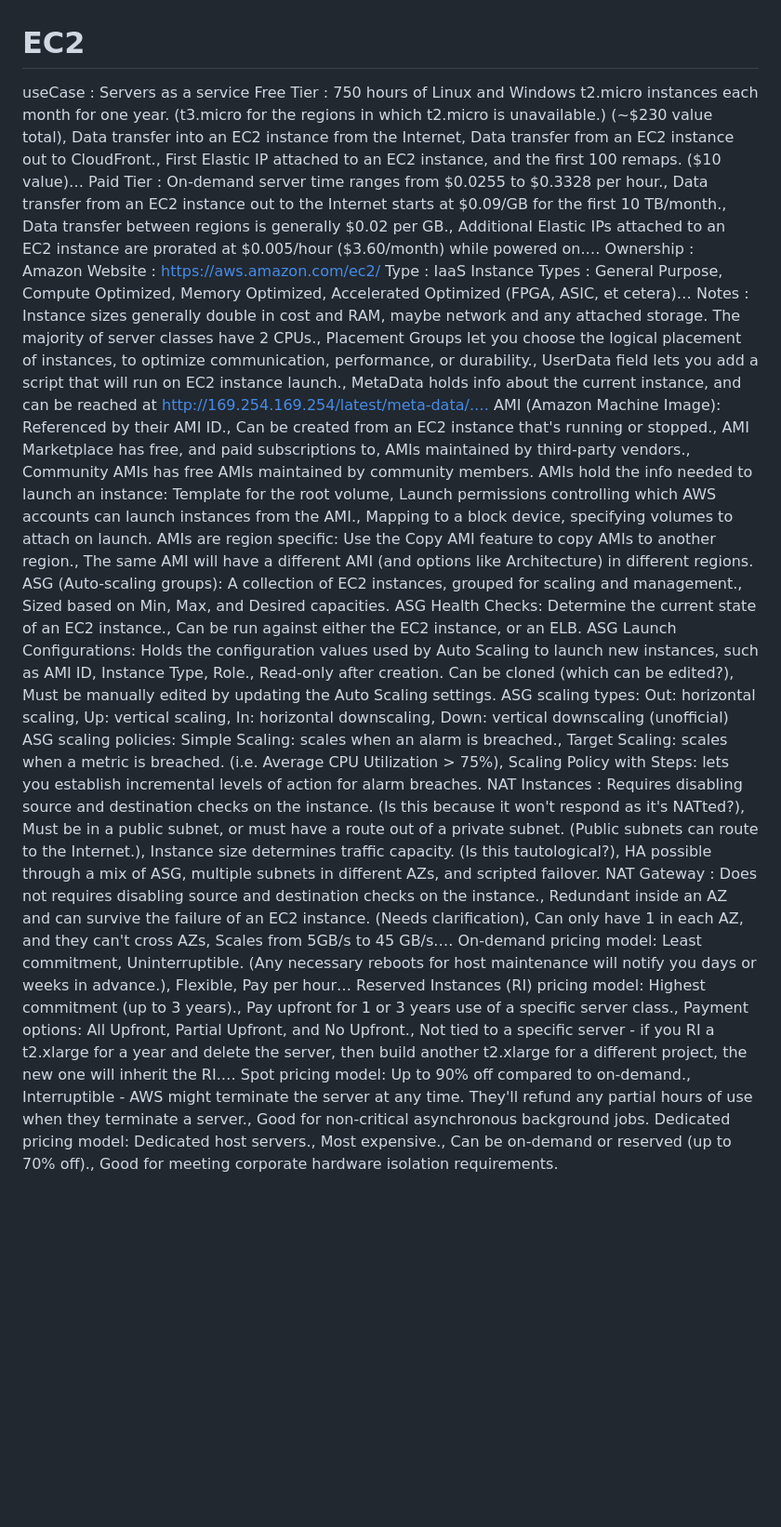
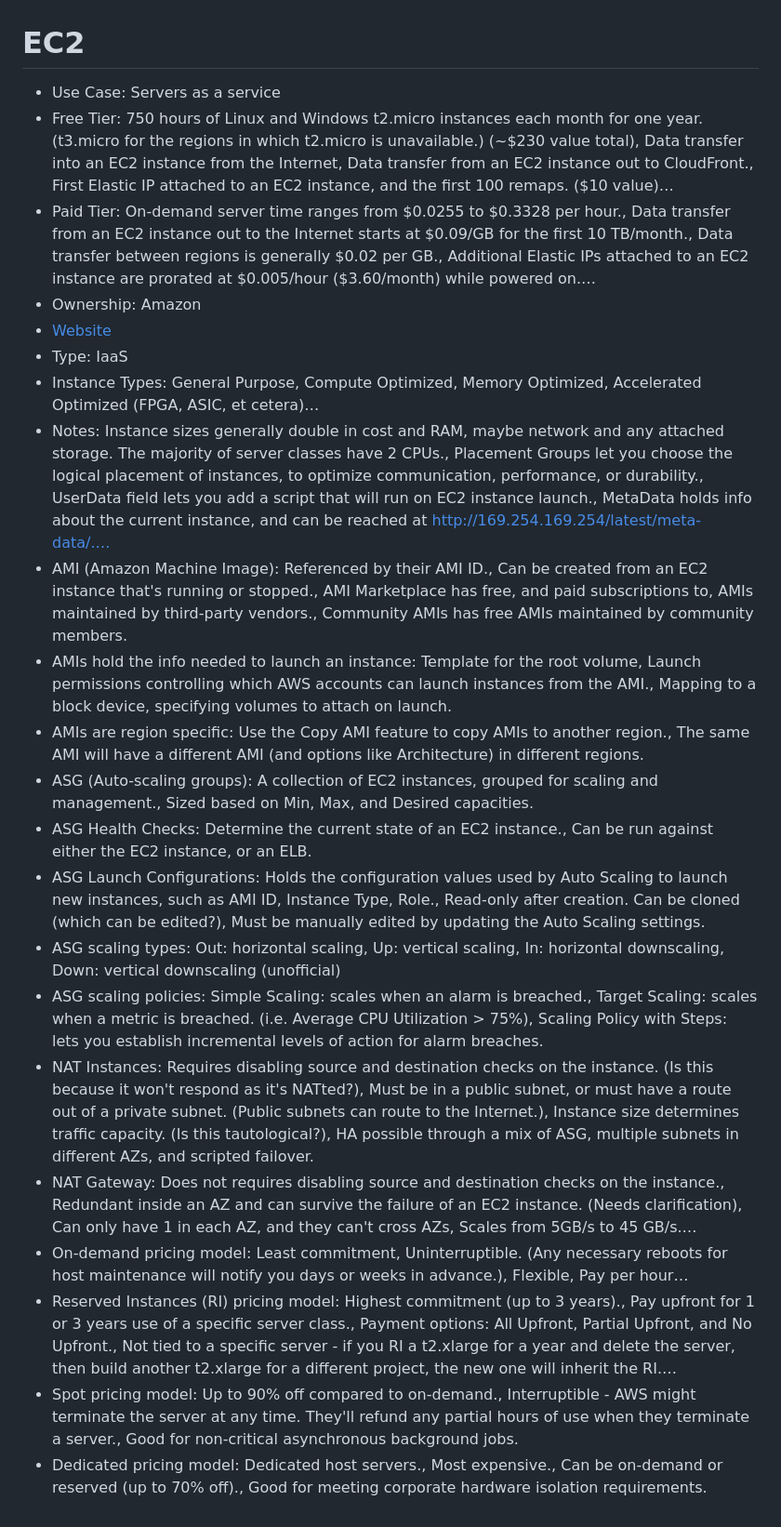
Before and after one commit to Gilgamech/OfferingOverview, a Markdown page: notes/EC2.md, the part around the change. Shown: that part at 93% size. GitHub-like rendering; blank space fills up the shorter version.

Commit message:
Update large boi data format.

```diff
--- a/notes/EC2.md
+++ b/notes/EC2.md
@@ -1,24 +1,24 @@
 
 # EC2
-useCase : Servers as a service
-Free Tier : 750 hours of Linux and Windows t2.micro instances each month for one year. (t3.micro for the regions in which t2.micro is unavailable.) (~$230 value total), Data transfer into an EC2 instance from the Internet, Data transfer from an EC2 instance out to CloudFront., First Elastic IP attached to an EC2 instance, and the first 100 remaps. ($10 value)…
-Paid Tier : On-demand server time ranges from $0.0255 to $0.3328 per hour., Data transfer from an EC2 instance out to the Internet starts at $0.09/GB for the first 10 TB/month., Data transfer between regions is generally $0.02 per GB., Additional Elastic IPs attached to an EC2 instance are prorated at $0.005/hour ($3.60/month) while powered on.…
-Ownership : Amazon
-Website : https://aws.amazon.com/ec2/
-Type : IaaS
-Instance Types : General Purpose, Compute Optimized, Memory Optimized, Accelerated Optimized (FPGA, ASIC, et cetera)…
-Notes : Instance sizes generally double in cost and RAM, maybe network and any attached storage. The majority of server classes have 2 CPUs., Placement Groups let you choose the logical placement of instances, to optimize communication, performance, or durability., UserData field lets you add a script that will run on EC2 instance launch., MetaData holds info about the current instance, and can be reached at http://169.254.169.254/latest/meta-data/.…
-AMI (Amazon Machine Image): Referenced by their AMI ID., Can be created from an EC2 instance that's running or stopped., AMI Marketplace has free, and paid subscriptions to, AMIs maintained by third-party vendors., Community AMIs has free AMIs maintained by community members.
-AMIs hold the info needed to launch an instance: Template for the root volume, Launch permissions controlling which AWS accounts can launch instances from the AMI., Mapping to a block device, specifying volumes to attach on launch.
-AMIs are region specific: Use the Copy AMI feature to copy AMIs to another region., The same AMI will have a different AMI (and options like Architecture) in different regions.
-ASG (Auto-scaling groups): A collection of EC2 instances, grouped for scaling and management., Sized based on Min, Max, and Desired capacities.
-ASG Health Checks: Determine the current state of an EC2 instance., Can be run against either the EC2 instance, or an ELB.
-ASG Launch Configurations: Holds the configuration values used by Auto Scaling to launch new instances, such as AMI ID, Instance Type, Role., Read-only after creation. Can be cloned (which can be edited?), Must be manually edited by updating the Auto Scaling settings.
-ASG scaling types: Out: horizontal scaling, Up: vertical scaling, In: horizontal downscaling, Down: vertical downscaling (unofficial)
-ASG scaling policies: Simple Scaling: scales when an alarm is breached., Target Scaling: scales when a metric is breached. (i.e. Average CPU Utilization > 75%), Scaling Policy with Steps: lets you establish incremental levels of action for alarm breaches.
-NAT Instances : Requires disabling source and destination checks on the instance. (Is this because it won't respond as it's NATted?), Must be in a public subnet, or must have a route out of a private subnet. (Public subnets can route to the Internet.), Instance size determines traffic capacity. (Is this tautological?), HA possible through a mix of ASG, multiple subnets in different AZs, and scripted failover.
-NAT Gateway : Does not requires disabling source and destination checks on the instance., Redundant inside an AZ and can survive the failure of an EC2 instance. (Needs clarification), Can only have 1 in each AZ, and they can't cross AZs, Scales from 5GB/s to 45 GB/s.…
-On-demand pricing model: Least commitment, Uninterruptible. (Any necessary reboots for host maintenance will notify you days or weeks in advance.), Flexible, Pay per hour…
-Reserved Instances (RI) pricing model: Highest commitment (up to 3 years)., Pay upfront for 1 or 3 years use of a specific server class., Payment options: All Upfront, Partial Upfront, and No Upfront., Not tied to a specific server - if you RI a t2.xlarge for a year and delete the server, then build another t2.xlarge for a different project, the new one will inherit the RI.…
-Spot pricing model: Up to 90% off compared to on-demand., Interruptible - AWS might terminate the server at any time. They'll refund any partial hours of use when they terminate a server., Good for non-critical asynchronous background jobs.
-Dedicated pricing model: Dedicated host servers., Most expensive., Can be on-demand or reserved (up to 70% off)., Good for meeting corporate hardware isolation requirements.
+- Use Case: Servers as a service
+- Free Tier: 750 hours of Linux and Windows t2.micro instances each month for one year. (t3.micro for the regions in which t2.micro is unavailable.) (~$230 value total), Data transfer into an EC2 instance from the Internet, Data transfer from an EC2 instance out to CloudFront., First Elastic IP attached to an EC2 instance, and the first 100 remaps. ($10 value)…
+- Paid Tier: On-demand server time ranges from $0.0255 to $0.3328 per hour., Data transfer from an EC2 instance out to the Internet starts at $0.09/GB for the first 10 TB/month., Data transfer between regions is generally $0.02 per GB., Additional Elastic IPs attached to an EC2 instance are prorated at $0.005/hour ($3.60/month) while powered on.…
+- Ownership: Amazon
+- [Website](https://aws.amazon.com/ec2/)
+- Type: IaaS
+- Instance Types: General Purpose, Compute Optimized, Memory Optimized, Accelerated Optimized (FPGA, ASIC, et cetera)…
+- Notes: Instance sizes generally double in cost and RAM, maybe network and any attached storage. The majority of server classes have 2 CPUs., Placement Groups let you choose the logical placement of instances, to optimize communication, performance, or durability., UserData field lets you add a script that will run on EC2 instance launch., MetaData holds info about the current instance, and can be reached at http://169.254.169.254/latest/meta-data/.…
+- AMI (Amazon Machine Image): Referenced by their AMI ID., Can be created from an EC2 instance that's running or stopped., AMI Marketplace has free, and paid subscriptions to, AMIs maintained by third-party vendors., Community AMIs has free AMIs maintained by community members.
+- AMIs hold the info needed to launch an instance: Template for the root volume, Launch permissions controlling which AWS accounts can launch instances from the AMI., Mapping to a block device, specifying volumes to attach on launch.
+- AMIs are region specific: Use the Copy AMI feature to copy AMIs to another region., The same AMI will have a different AMI (and options like Architecture) in different regions.
+- ASG (Auto-scaling groups): A collection of EC2 instances, grouped for scaling and management., Sized based on Min, Max, and Desired capacities.
+- ASG Health Checks: Determine the current state of an EC2 instance., Can be run against either the EC2 instance, or an ELB.
+- ASG Launch Configurations: Holds the configuration values used by Auto Scaling to launch new instances, such as AMI ID, Instance Type, Role., Read-only after creation. Can be cloned (which can be edited?), Must be manually edited by updating the Auto Scaling settings.
+- ASG scaling types: Out: horizontal scaling, Up: vertical scaling, In: horizontal downscaling, Down: vertical downscaling (unofficial)
+- ASG scaling policies: Simple Scaling: scales when an alarm is breached., Target Scaling: scales when a metric is breached. (i.e. Average CPU Utilization > 75%), Scaling Policy with Steps: lets you establish incremental levels of action for alarm breaches.
+- NAT Instances: Requires disabling source and destination checks on the instance. (Is this because it won't respond as it's NATted?), Must be in a public subnet, or must have a route out of a private subnet. (Public subnets can route to the Internet.), Instance size determines traffic capacity. (Is this tautological?), HA possible through a mix of ASG, multiple subnets in different AZs, and scripted failover.
+- NAT Gateway: Does not requires disabling source and destination checks on the instance., Redundant inside an AZ and can survive the failure of an EC2 instance. (Needs clarification), Can only have 1 in each AZ, and they can't cross AZs, Scales from 5GB/s to 45 GB/s.…
+- On-demand pricing model: Least commitment, Uninterruptible. (Any necessary reboots for host maintenance will notify you days or weeks in advance.), Flexible, Pay per hour…
+- Reserved Instances (RI) pricing model: Highest commitment (up to 3 years)., Pay upfront for 1 or 3 years use of a specific server class., Payment options: All Upfront, Partial Upfront, and No Upfront., Not tied to a specific server - if you RI a t2.xlarge for a year and delete the server, then build another t2.xlarge for a different project, the new one will inherit the RI.…
+- Spot pricing model: Up to 90% off compared to on-demand., Interruptible - AWS might terminate the server at any time. They'll refund any partial hours of use when they terminate a server., Good for non-critical asynchronous background jobs.
+- Dedicated pricing model: Dedicated host servers., Most expensive., Can be on-demand or reserved (up to 70% off)., Good for meeting corporate hardware isolation requirements.
```
